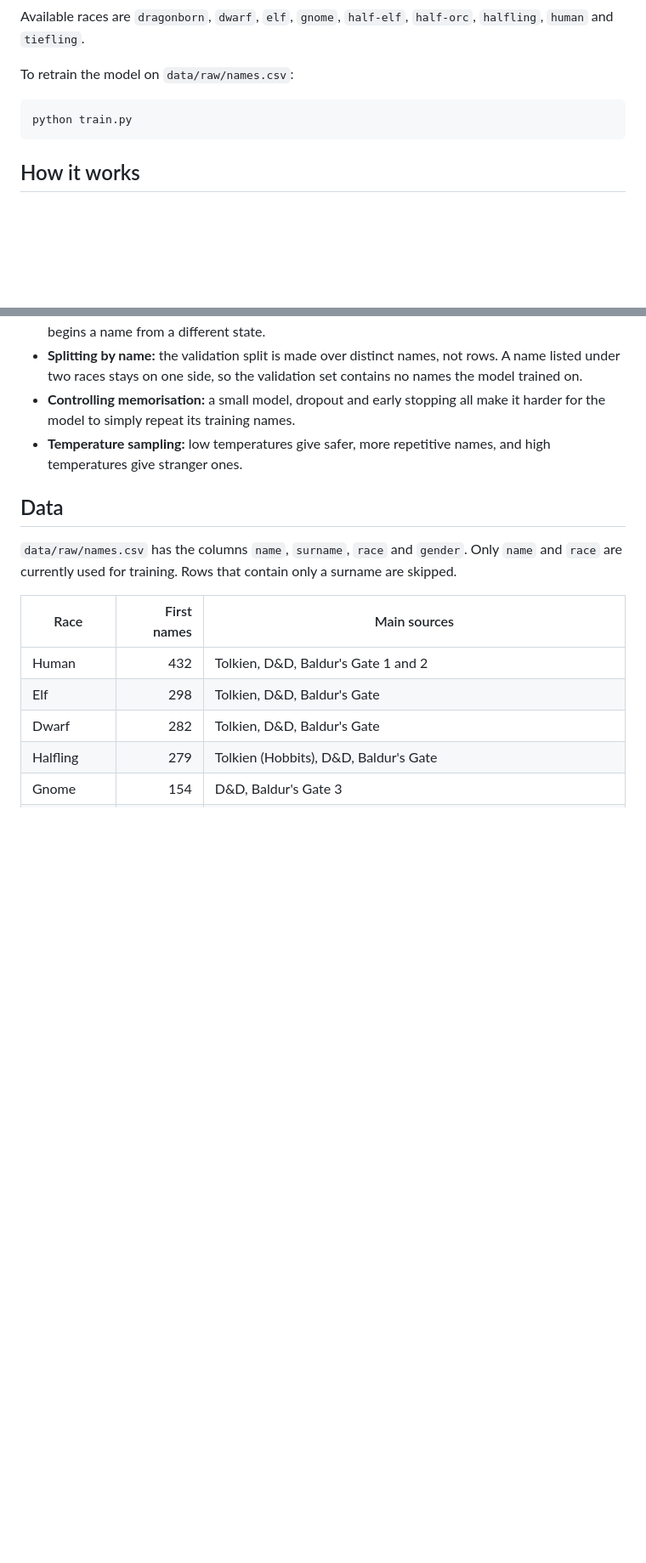
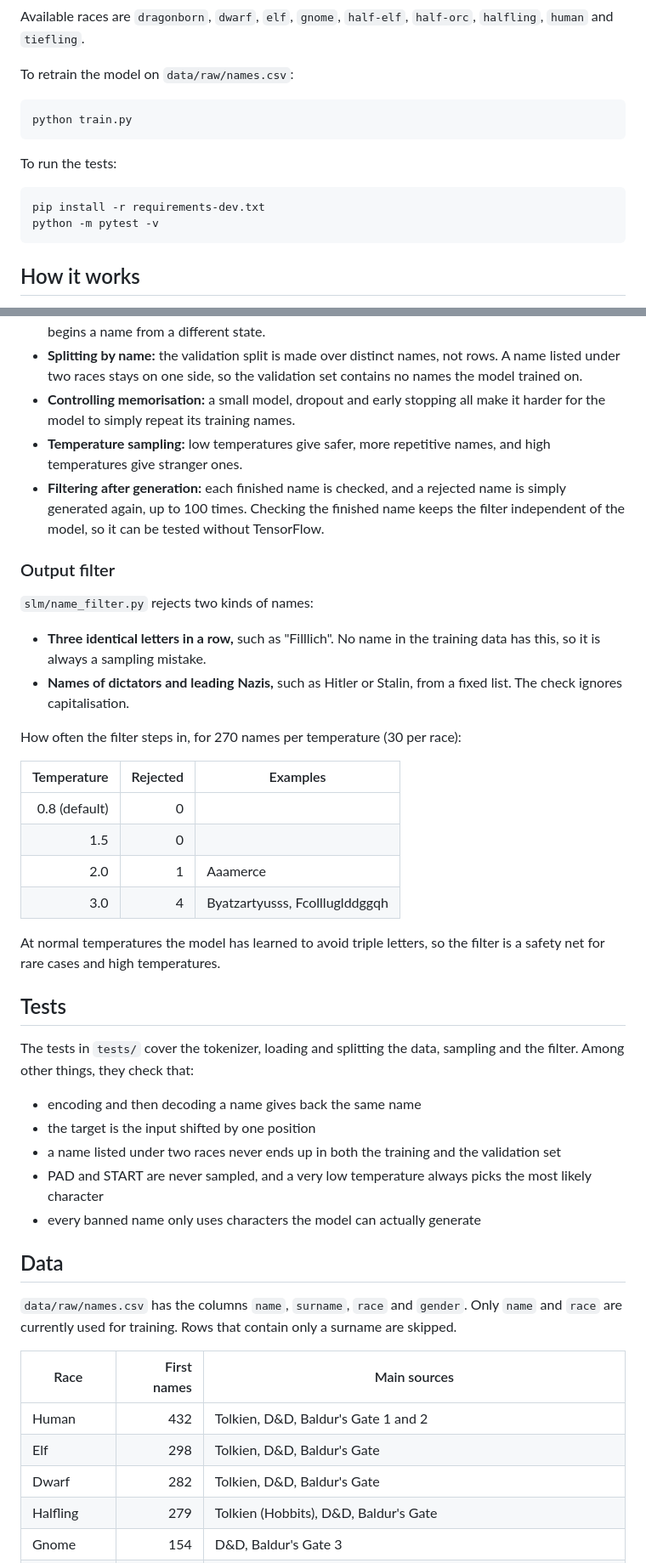
Before and after one commit to Lechtl/dnd-name-generator, a Markdown page: README.md, 2 parts joined by grey strips. Shown at 85% size. GitHub-like rendering; blank space fills up the shorter version.

Commit message:
Document tests, filter and loss curve in README
Add sections on running the tests, what they check, and the output
filter with its rejection rates per temperature. Show the training and
validation loss curve and update the limitations, next steps and
project structure.

Co-Authored-By: Claude Opus 5.5 <noreply@anthropic.com>

````diff
--- a/README.md
+++ b/README.md
@@ -37,6 +37,13 @@ To retrain the model on `data/raw/names.csv`:
 python train.py
 ```
 
+To run the tests:
+
+```bash
+pip install -r requirements-dev.txt
+python -m pytest -v
+```
+
 ## How it works
 
 The model learns one task: given a race and the letters so far, predict the next letter. To generate a name, it samples a letter, feeds it back in, and repeats until it predicts the end of the name.
@@ -63,6 +70,35 @@ The model has 69,519 trainable parameters.
 - **Splitting by name:** the validation split is made over distinct names, not rows. A name listed under two races stays on one side, so the validation set contains no names the model trained on.
 - **Controlling memorisation:** a small model, dropout and early stopping all make it harder for the model to simply repeat its training names.
 - **Temperature sampling:** low temperatures give safer, more repetitive names, and high temperatures give stranger ones.
+- **Filtering after generation:** each finished name is checked, and a rejected name is simply generated again, up to 100 times. Checking the finished name keeps the filter independent of the model, so it can be tested without TensorFlow.
+
+### Output filter
+
+`slm/name_filter.py` rejects two kinds of names:
+
+- **Three identical letters in a row,** such as "Filllich". No name in the training data has this, so it is always a sampling mistake.
+- **Names of dictators and leading Nazis,** such as Hitler or Stalin, from a fixed list. The check ignores capitalisation.
+
+How often the filter steps in, for 270 names per temperature (30 per race):
+
+| Temperature | Rejected | Examples |
+|---:|---:|---|
+| 0.8 (default) | 0 | |
+| 1.5 | 0 | |
+| 2.0 | 1 | Aaamerce |
+| 3.0 | 4 | Byatzartyusss, Fcollluglddggqh |
+
+At normal temperatures the model has learned to avoid triple letters, so the filter is a safety net for rare cases and high temperatures.
+
+## Tests
+
+The tests in `tests/` cover the tokenizer, loading and splitting the data, sampling and the filter. Among other things, they check that:
+
+- encoding and then decoding a name gives back the same name
+- the target is the input shifted by one position
+- a name listed under two races never ends up in both the training and the validation set
+- PAD and START are never sampled, and a very low temperature always picks the most likely character
+- every banned name only uses characters the model can actually generate
 
 ## Data
 
````
Also changed, not shown: other parts of README.md (+12 -4 lines), docs/loss_curve.png (added).
